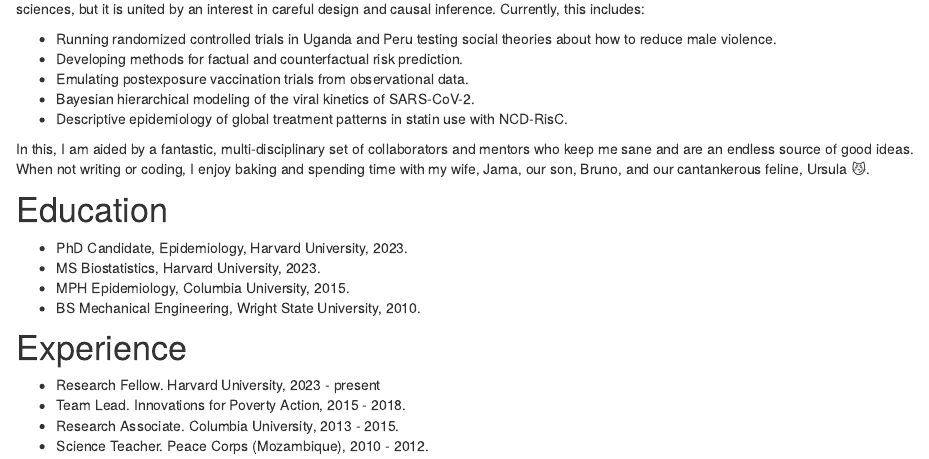
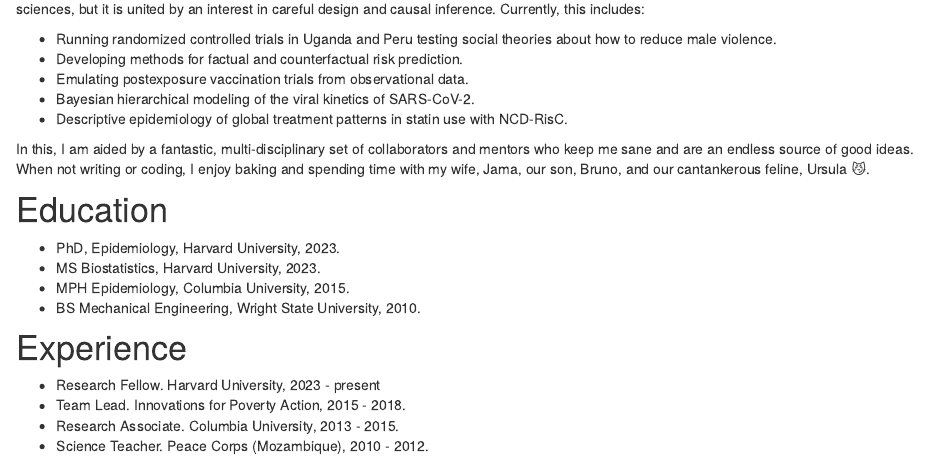
Before and after one commit to boyercb/boyercb.github.io, an R Markdown document (about.Rmd): the page in a window 1100 px wide, from 190 px down. Rendered offline with R 4.5, knitr and Pandoc, with nearby package versions; drawn as R Markdown's standard HTML page in place of the format the file asks for.

Commit message:
update degree status.

```diff
--- a/about.Rmd
+++ b/about.Rmd
@@ -18,7 +18,7 @@ In this, I am aided by a fantastic, multi-disciplinary set of collaborators and
 
 # Education
 
-- PhD Candidate, Epidemiology, Harvard University, 2023.
+- PhD, Epidemiology, Harvard University, 2023.
 - MS Biostatistics, Harvard University, 2023.
 - MPH Epidemiology, Columbia University, 2015.
 - BS Mechanical Engineering, Wright State University, 2010.
```
Also changed, not shown: 2 other files.
